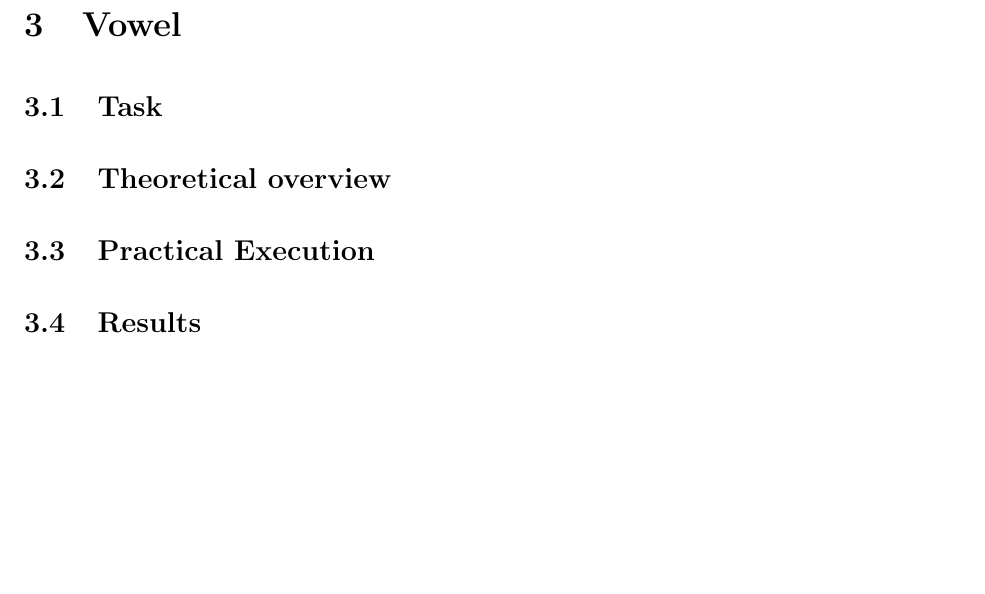
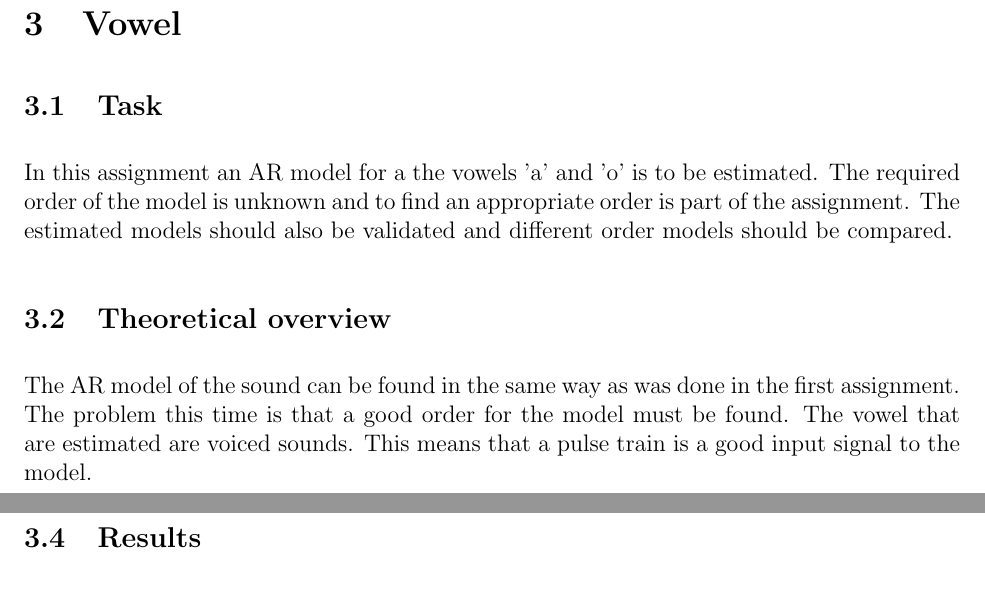
Before and after one commit to aelg/TSRT78, a LaTeX document (report.tex): part of page 3 of 3 before the commit and two parts of pages 3 and 4 of 4 after it, the two joined at a grey line, cut so that both start at the same text, the shorter picture padded with empty space. Compiled offline with pdfLaTeX.

Commit message:
Lite merging

```diff
--- a/report.tex
+++ b/report.tex
@@ -49,8 +49,15 @@ These sounds where then used to complete the assignments.
 \section{Vowel}
 
 \subsection{Task}
+In this assignment an AR model for a the vowels 'a' and 'o' is to be estimated.
+The required order of the model is unknown and to find an appropriate order is part of the assignment.
+The estimated models should also be validated and different order models should be compared.
 
 \subsection{Theoretical overview}
+The AR model of the sound can be found in the same way as was done in the first assignment.
+The problem this time is that a good order for the model must be found.
+The vowel that are estimated are voiced sounds.
+This means that a pulse train is a good input signal to the model.
 
 \subsection{Practical Execution}
 
```
Also changed, not shown: report.tex (2 more changed lines), 4 other files.
